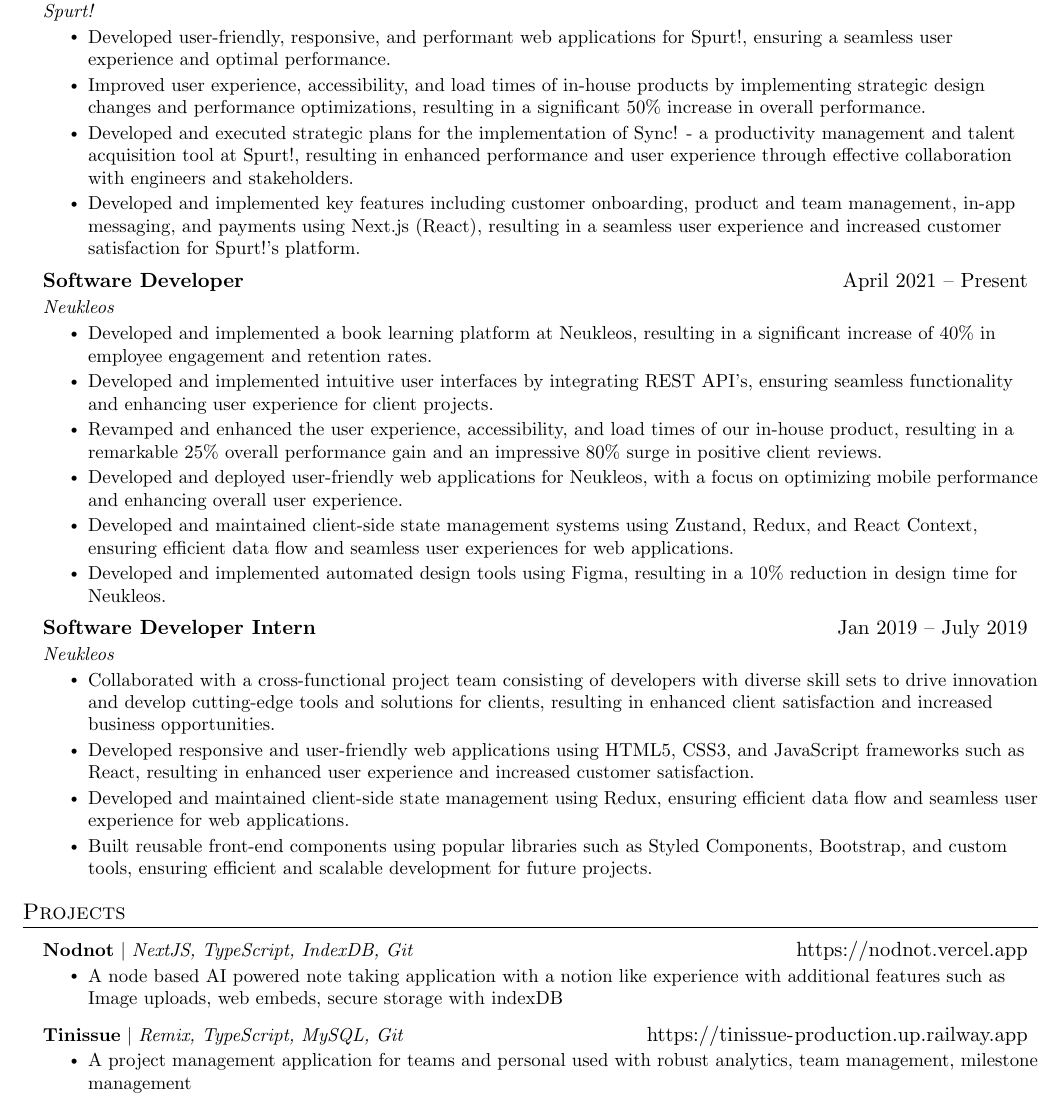
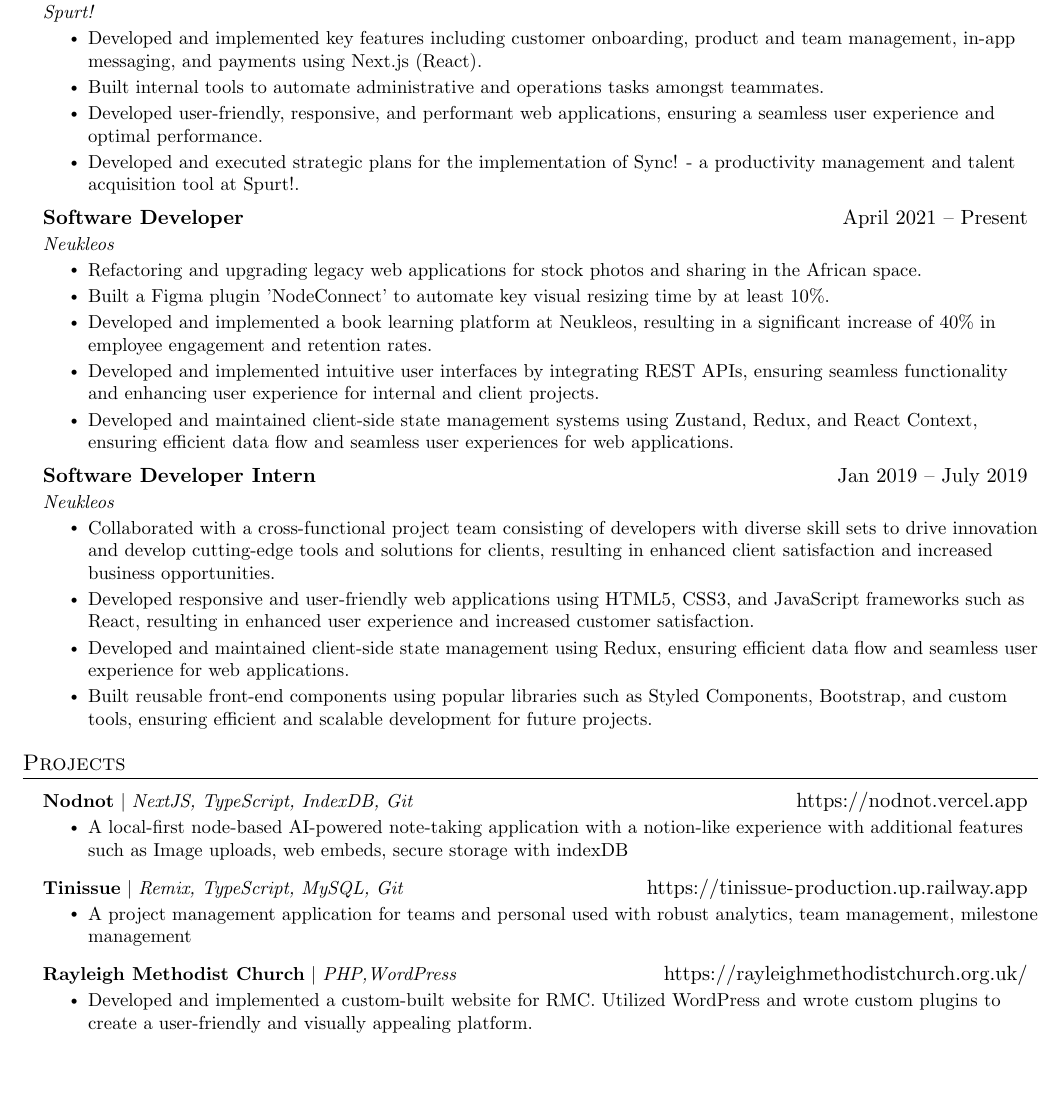
Before and after one commit to oreoluwa-bs/resume-latex, a LaTeX CV (resume.tex): part of page 1 of 2, cut so that both start at the same text, the shorter picture padded with empty space. Compiled offline with pdfLaTeX.

Commit message:
update resume

```diff
--- a/resume.tex
+++ b/resume.tex
@@ -140,23 +140,22 @@
       {Product Development Associate}{March 2022 -- Present}
       {Spurt!} { }
       \resumeItemListStart
-        \resumeItem{Developed user-friendly, responsive, and performant web applications for Spurt!, ensuring a seamless user experience and optimal performance.}
+        \resumeItem{Developed and implemented key features including customer onboarding, product and team management, in-app messaging, and payments using Next.js (React).}
+        \resumeItem{Built internal tools to automate administrative and operations tasks amongst teammates. }
         % Implemented robust security measures to protect sensitive user data and maintain a secure environment.
-        \resumeItem{Improved user experience, accessibility, and load times of in-house products by implementing strategic design changes and performance optimizations, resulting in a significant 50\% increase in overall performance.}
-        \resumeItem{Developed and executed strategic plans for the implementation of Sync! - a productivity management and talent acquisition tool at Spurt!, resulting in enhanced performance and user experience through effective collaboration with engineers and stakeholders.}
-        \resumeItem{Developed and implemented key features including customer onboarding, product and team management, in-app messaging, and payments using Next.js (React), resulting in a seamless user experience and increased customer satisfaction for Spurt!'s platform.}
+        \resumeItem{Developed user-friendly, responsive, and performant web applications, ensuring a seamless user experience and optimal performance.}
+        \resumeItem{Developed and executed strategic plans for the implementation of Sync! - a productivity management and talent acquisition tool at Spurt!.}
     \resumeItemListEnd
 
     \resumeSubheading
       {Software Developer}{April 2021 -- Present}
       {Neukleos} { }
       \resumeItemListStart
+        \resumeItem{Refactoring and upgrading legacy web applications for stock photos and sharing in the African space.}
+        \resumeItem{Built a Figma plugin 'NodeConnect' to automate key visual resizing time by at least 10\%.}
         \resumeItem{Developed and implemented a book learning platform at Neukleos, resulting in a significant increase of 40\% in employee engagement and retention rates.}
-        \resumeItem{Developed and implemented intuitive user interfaces by integrating REST API's, ensuring seamless functionality and enhancing user experience for client projects.}
-        \resumeItem{Revamped and enhanced the user experience, accessibility, and load times of our in-house product, resulting in a remarkable 25\% overall performance gain and an impressive 80\% surge in positive client reviews.}
-        \resumeItem{Developed and deployed user-friendly web applications for Neukleos, with a focus on optimizing mobile performance and enhancing overall user experience.}
+        \resumeItem{Developed and implemented intuitive user interfaces by integrating REST APIs, ensuring seamless functionality and enhancing user experience for internal and client projects.}
         \resumeItem{Developed and maintained client-side state management systems using Zustand, Redux, and React Context, ensuring efficient data flow and seamless user experiences for web applications.}
-        \resumeItem{Developed and implemented automated design tools using Figma, resulting in a 10\% reduction in design time for Neukleos.}
       \resumeItemListEnd
 
       \resumeSubheading
@@ -178,12 +177,17 @@
       \resumeProjectHeading
           {\textbf{Nodnot} $|$ \emph{NextJS, TypeScript, IndexDB, Git}}{\url{https://nodnot.vercel.app}}
           \resumeItemListStart
-            \resumeItem{A node based AI powered note taking application with a notion like experience with additional features such as Image uploads, web embeds, secure storage with indexDB}
+            \resumeItem{A local-first node-based AI-powered note-taking application with a notion-like experience with additional features such as Image uploads, web embeds, secure storage with indexDB}
           \resumeItemListEnd
       \resumeProjectHeading
           {\textbf{Tinissue} $|$ \emph{Remix, TypeScript, MySQL, Git}}{\url{https://tinissue-production.up.railway.app}}
           \resumeItemListStart
             \resumeItem{A project management application for teams and personal used with robust analytics, team management, milestone management}
+          \resumeItemListEnd
+      \resumeProjectHeading
+          {\textbf{Rayleigh Methodist Church} $|$ \emph{PHP,WordPress}}{\url{https://rayleighmethodistchurch.org.uk/}}
+          \resumeItemListStart
+            \resumeItem{Developed and implemented a custom-built website for RMC. Utilized WordPress and wrote custom plugins to create a user-friendly and visually appealing platform. }
           \resumeItemListEnd
     \resumeSubHeadingListEnd
 
```
Also changed, not shown: bolu.tex (+12 -12 lines), resume.tex (4 more changed lines).
